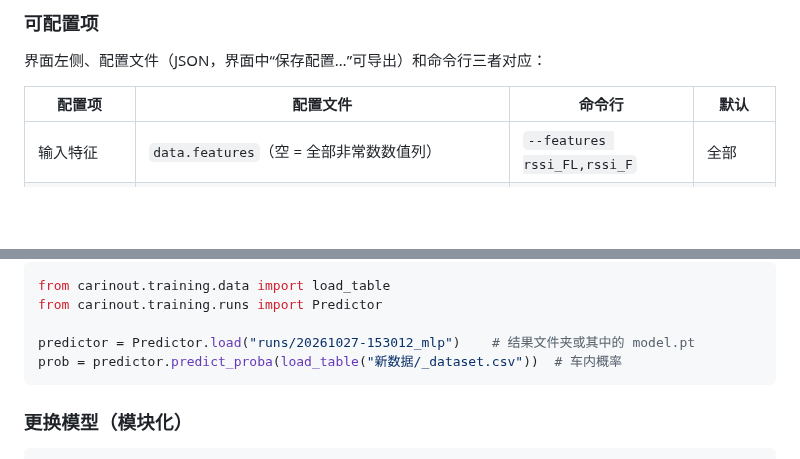
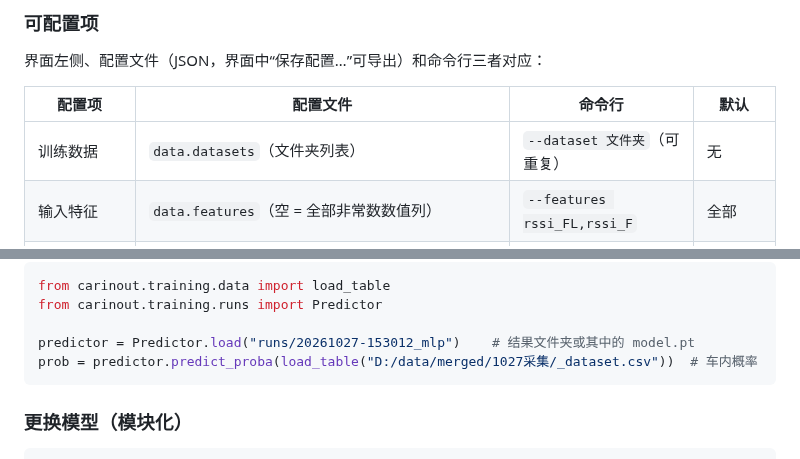
Before and after one commit to XDMA42/CarInOut, a Markdown page: README.md, 2 parts joined by grey strips. GitHub-like rendering; blank space fills up the shorter version.

````diff
--- a/README.md
+++ b/README.md
@@ -141,6 +153,7 @@ python train.py --config configs/mlp.json --val-dataset D:/data/merged/1024采
 
 | 配置项 | 配置文件 | 命令行 | 默认 |
 | --- | --- | --- | --- |
+| 训练数据 | `data.datasets`（文件夹列表） | `--dataset 文件夹`（可重复） | 无 |
 | 输入特征 | `data.features`（空 = 全部非常数数值列） | `--features rssi_FL,rssi_F` | 全部 |
 | 隐藏层节点数 | `model.params.hidden_sizes` | `--hidden 64,32` | `[64, 32]` |
 | batch size | `train.batch_size` | `--batch-size` | 64 |
@@ -238,7 +251,7 @@ from carinout.training.data import load_table
 from carinout.training.runs import Predictor
 
 predictor = Predictor.load("runs/20261027-153012_mlp")    # 结果文件夹或其中的 model.pt
-prob = predictor.predict_proba(load_table("新数据/_dataset.csv"))  # 车内概率
+prob = predictor.predict_proba(load_table("D:/data/merged/1027采集/_dataset.csv"))  # 车内概率
 ```
 
 ### 更换模型（模块化）
````
Also changed, not shown: other parts of README.md (+23 -11 lines), docs/train_eval.png, docs/train_loss.png, docs/train_sweep.png, 11 other files.
